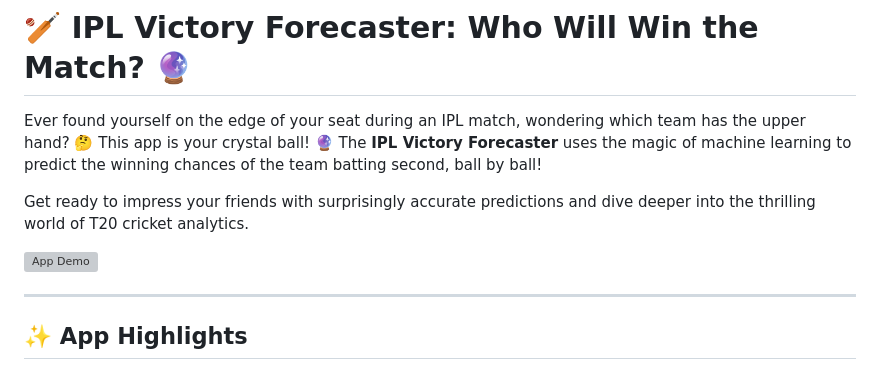
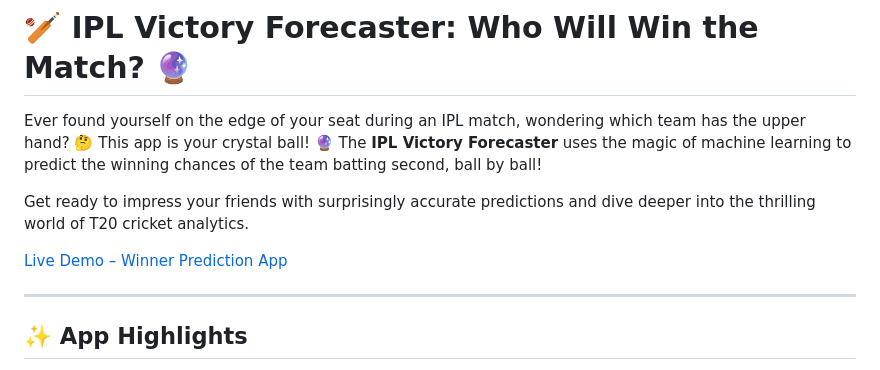
Before and after one commit to amarjit03/WicketWise, a Markdown page: README.md, the part around the change. GitHub-like rendering; grey boxes are pictures that could not be loaded.

```diff
--- a/README.md
+++ b/README.md
@@ -5,7 +5,7 @@ Ever found yourself on the edge of your seat during an IPL match, wondering whic
 Get ready to impress your friends with surprisingly accurate predictions and dive deeper into the thrilling world of T20 cricket analytics.
 
 <!-- Placeholder for a cool GIF or screenshot of the app in action! -->
-![App Demo](https://winner-prediction.streamlit.app/)
+[Live Demo – Winner Prediction App](https://winner-prediction.streamlit.app/)
 <!-- TODO: Replace with actual GIF/Screenshot link -->
 
 ---
```
